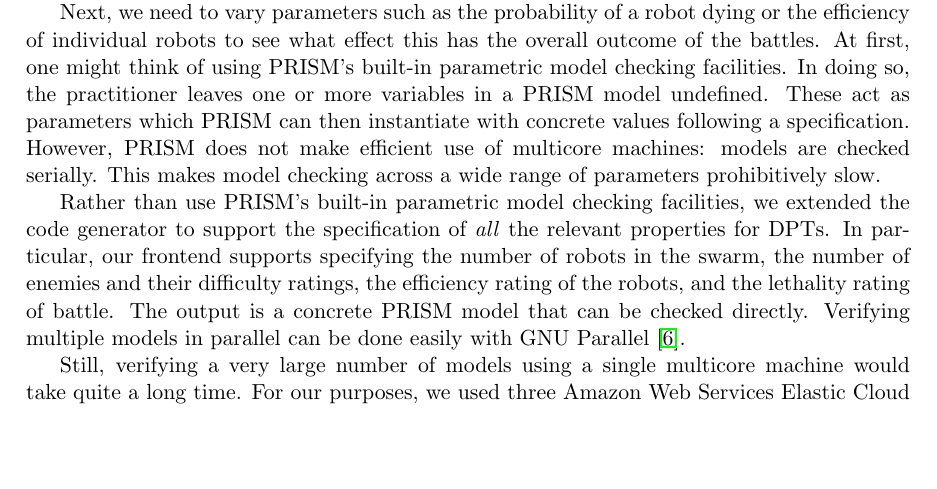
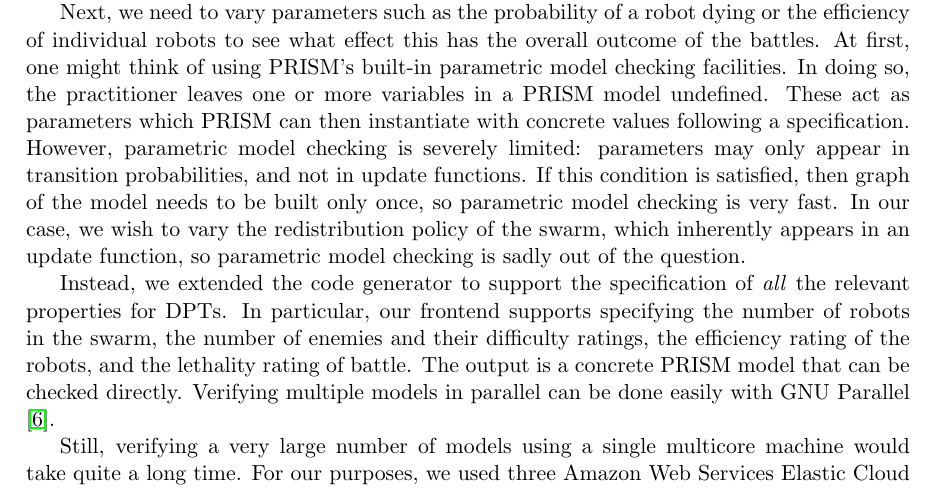
Before and after one commit to tsani/tortoise, a LaTeX paper (docs/writeup.tex): part of page 8 of 10 before the commit and part of page 8 of 11 after it, cut so that both start at the same text, the shorter picture padded with empty space. Compiled offline with pdfLaTeX.

Commit message:
report: adjust discussion of parametric model checking

```diff
--- a/docs/writeup.tex
+++ b/docs/writeup.tex
@@ -681,13 +681,19 @@ undefined.
 These act as parameters which PRISM can then instantiate with concrete values
 following a specification.
 %
-However, PRISM does not make efficient use of multicore machines:
-models are checked serially.
-This makes model checking across a wide range of parameters prohibitively slow.
+However, parametric model checking is severely limited:
+parameters may only appear in transition probabilities, and not in update
+functions.
+%
+If this condition is satisfied, then graph of the model needs to be built only
+once, so parametric model checking is very fast.
+%
+In our case, we wish to vary the redistribution policy of the swarm, which
+inherently appears in an update function, so parametric model checking is sadly
+out of the question.
 
-Rather than use PRISM's built-in parametric model checking facilities, we
-extended the code generator to support the specification of \emph{all} the
-relevant properties for DPTs.
+Instead, we extended the code generator to support the specification of
+\emph{all} the relevant properties for DPTs.
 %
 In particular, our frontend supports specifying the number of robots in the
 swarm, the number of enemies and their difficulty ratings, the efficiency
```
